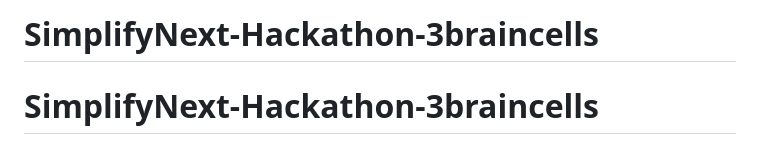
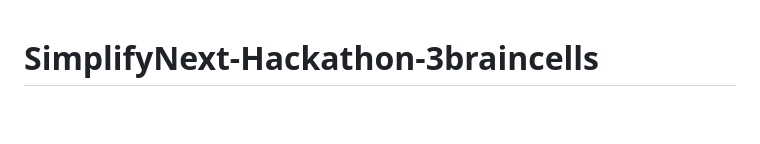
Before and after one commit to keerthanams05/SimplifyNext-Hackathon-3braincells, a Markdown page: README.md, the part around the change. GitHub-like rendering; blank space fills up the shorter version.

Commit message:
Remove duplicate title from README
Removed duplicate project title from README.

```diff
--- a/README.md
+++ b/README.md
@@ -1,4 +1,3 @@
-# SimplifyNext-Hackathon-3braincells
 # SimplifyNext-Hackathon-3braincells
 
 An agentic AI pipeline that monitors career-disruption signals (e.g. AI/automation
```
